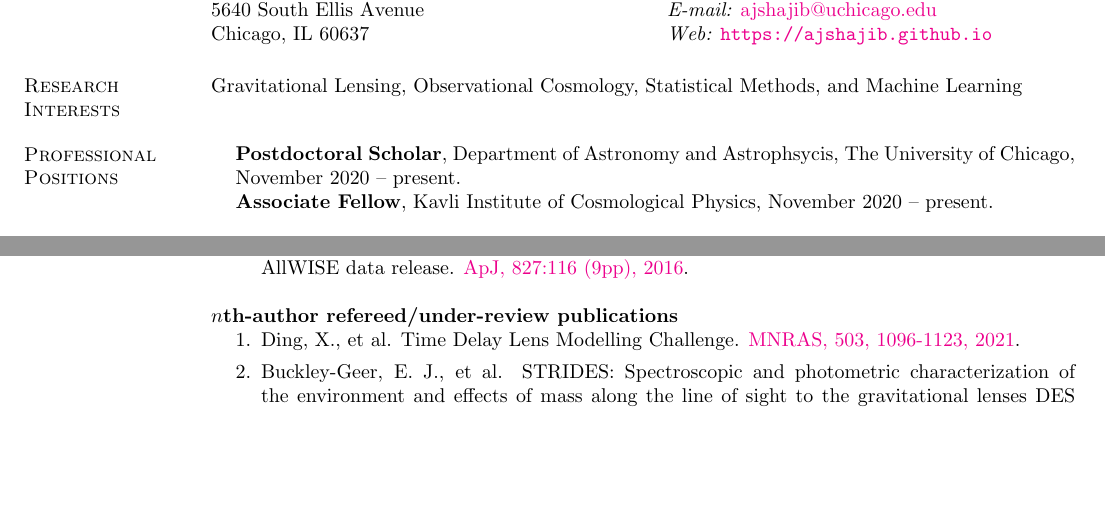
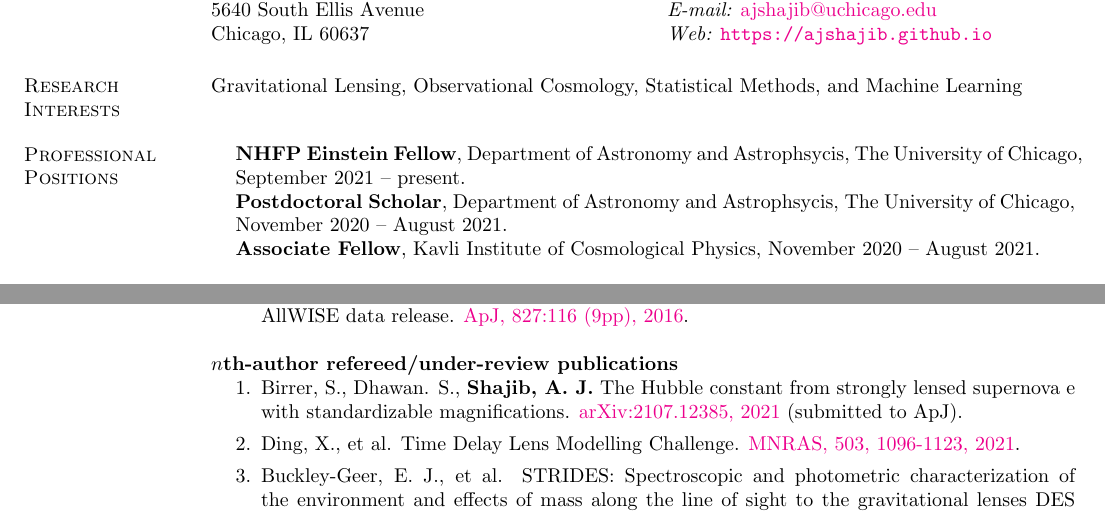
Before and after one commit to ajshajib/ajshajib.github.io, a LaTeX CV (cv/CV_ShajibAJ.tex): two parts of pages 1 and 5 of 6, joined at a grey line, cut so that both start at the same text, the shorter picture padded with empty space. Compiled offline with pdfLaTeX.

Commit message:
Update CV

```diff
--- a/cv/CV_ShajibAJ.tex
+++ b/cv/CV_ShajibAJ.tex
@@ -69,8 +69,9 @@ Gravitational Lensing, Observational Cosmology, Statistical Methods, and Machine
 
 \vspace*{.16in}
 \begin{list1}
-	\item[] \textbf{Postdoctoral Scholar}, Department of Astronomy and Astrophsycis, The University of Chicago, November 2020 -- present.
-	\item[] \textbf{Associate Fellow}, Kavli Institute of Cosmological Physics, November 2020 -- present.
+	\item[] \textbf{NHFP Einstein Fellow}, Department of Astronomy and Astrophsycis, The University of Chicago, September 2021 -- present.
+	\item[] \textbf{Postdoctoral Scholar}, Department of Astronomy and Astrophsycis, The University of Chicago, November 2020 -- August 2021.
+	\item[] \textbf{Associate Fellow}, Kavli Institute of Cosmological Physics, November 2020 -- August 2021.
 \end{list1}
 
 \vspace*{-.05in}
@@ -386,6 +388,7 @@ Sloan Digital Sky Survey.
 
 \textbf{$n$th-author refereed/under-review publications}
 \begin{enumerate}
+	\item Birrer, S., Dhawan. S., \textbf{Shajib, A.~J.} The Hubble constant from strongly lensed supernova e with standardizable magnifications. \href{https://arxiv.org/abs/2107.12385}{arXiv:2107.12385, 2021} (submitted to ApJ).
 	\item Ding, X., et al. Time Delay Lens Modelling Challenge. \href{https://ui.adsabs.harvard.edu/abs/2021MNRAS.503.1096D/abstract}{MNRAS, 503, 1096-1123, 2021}.
 	\item Buckley-Geer, E. J., et al. STRIDES: Spectroscopic and photometric characterization of the environment and effects of mass along the line of sight to the gravitational lenses DES J0408$-$5354 and WGD 2038$-$4008. \href{https://ui.adsabs.harvard.edu/abs/2020MNRAS.498.3241B/abstract}{MNRAS, 498, 3, 3241-3274, 2020}.
 	\item Lemon, C., et al. The STRong lensing Insights into the Dark Energy Survey (STRIDES) 2017/2018 follow-up campaign: Discovery of 10 lensed quasars and 10 quasar pairs. \href{https://doi.org/10.1093/mnras/staa652}{MNRAS, 494, 3, 3491-3511, 2020}.
```
Also changed, not shown: cv/CV_ShajibAJ.pdf, cv/CV_ShajibAJ.tex (1 more changed lines).
